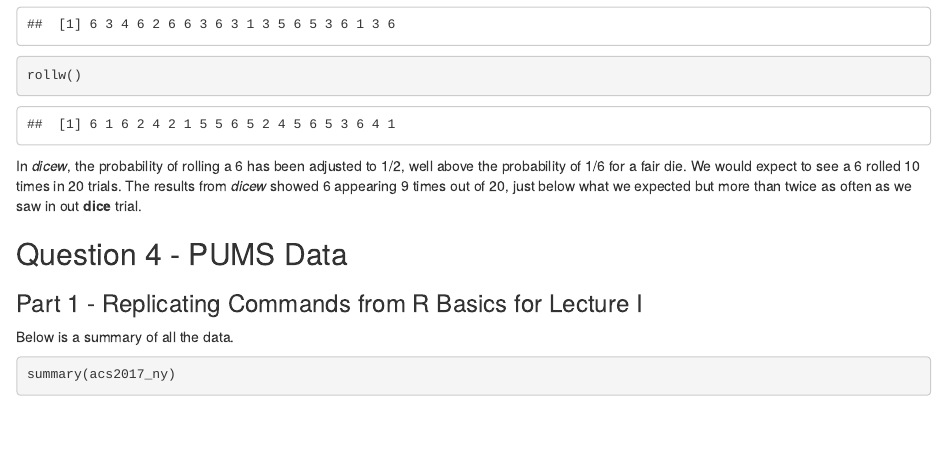
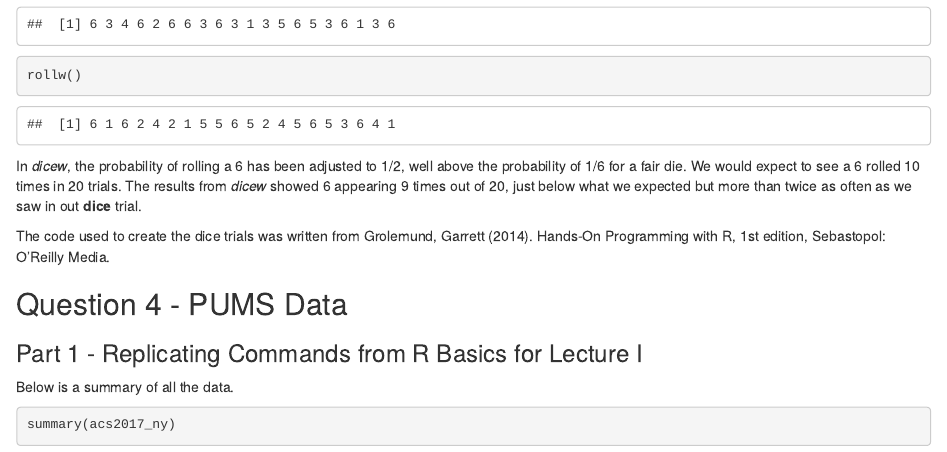
Before and after one commit to dlama001/Homework-1, an R Markdown document (EconometricsHW1.Rmd): the page in a window 1100 px wide, from 940 px down. Rendered offline with R 4.5, knitr and Pandoc, with nearby package versions; drawn as R Markdown's standard HTML page in place of the format the file asks for; code that draws random numbers runs with fixed seeds of ours; some code elsewhere in the file could not run offline.

Commit message:
Source citation added

````diff
--- a/EconometricsHW1.Rmd
+++ b/EconometricsHW1.Rmd
@@ -63,6 +63,8 @@ rollw()
 ```
 
 In *dicew*, the probability of rolling a 6 has been adjusted to 1/2, well above the probability of 1/6 for a fair die. We would expect to see a 6 rolled 10 times in 20 trials. The results from *dicew* showed 6 appearing 9 times out of 20, just below what we expected but more than twice as often as we saw in out **dice** trial.
+
+The code used to create the dice trials was written from   Grolemund, Garrett (2014). Hands-On Programming with R, 1st edition, Sebastopol: O'Reilly Media.
 
 ## Question 4 - PUMS Data
 ### Part 1 - Replicating Commands from R Basics for Lecture I
````
